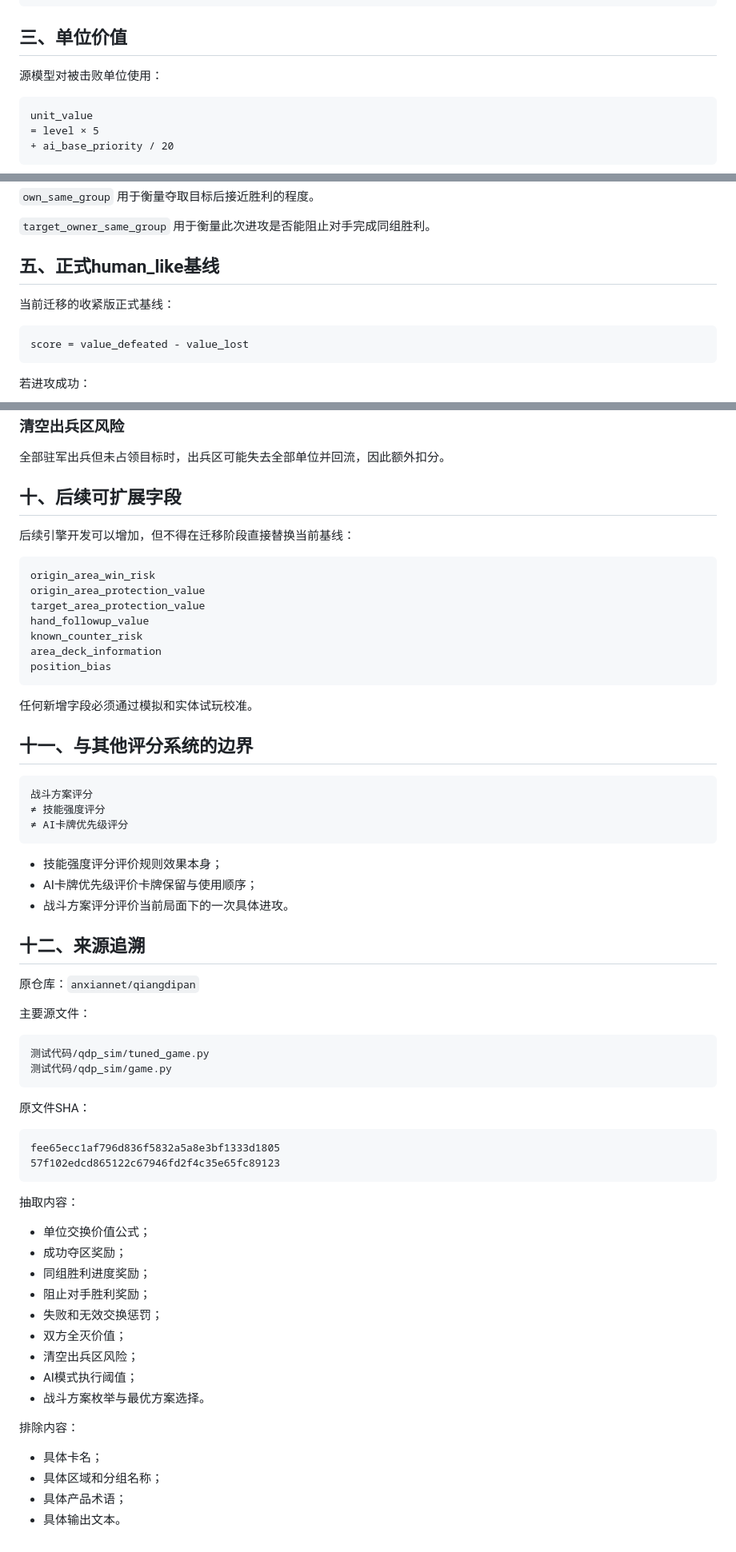
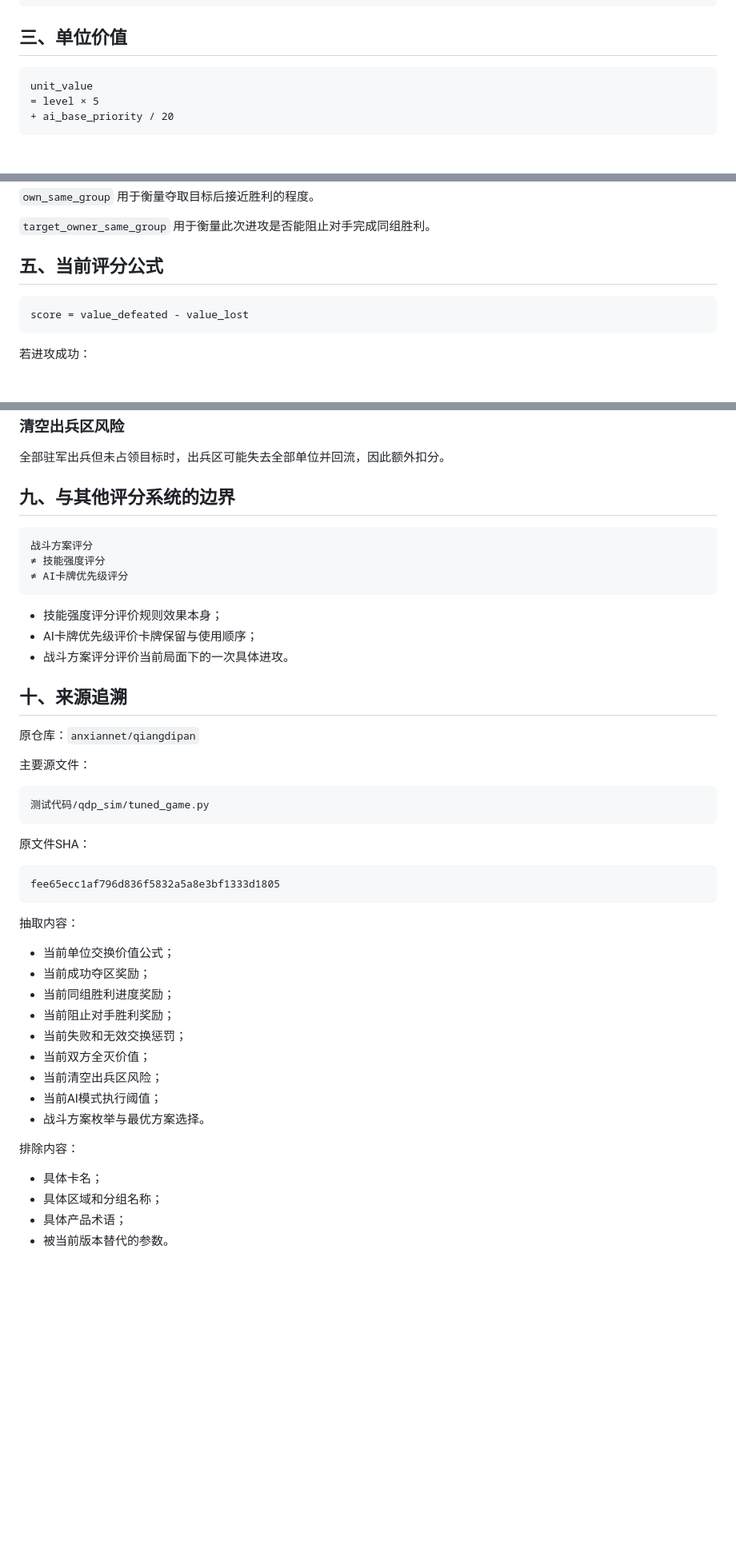
Before and after one commit to anxiannet/realmruckus, a Markdown page: 文档/通用规则/战斗方案评分模型.md, 3 parts joined by grey strips. Shown at 80% size. Drawn GitHub-style; blank space fills up the shorter version.

````diff
--- a/文档/通用规则/战斗方案评分模型.md
+++ b/文档/通用规则/战斗方案评分模型.md
@@ -40,8 +40,6 @@ surviving_defenders
 ```
 
 ## 三、单位价值
-
-源模型对被击败单位使用：
 
 ```text
 unit_value
@@ -86,9 +84,7 @@ target_owner_same_group
 
 `target_owner_same_group` 用于衡量此次进攻是否能阻止对手完成同组胜利。
 
-## 五、正式human_like基线
-
-当前迁移的收紧版正式基线：
+## 五、当前评分公式
 
 ```text
 score = value_defeated - value_lost
@@ -237,23 +196,7 @@ best_plan.score < ai_threshold
 
 全部驻军出兵但未占领目标时，出兵区可能失去全部单位并回流，因此额外扣分。
 
-## 十、后续可扩展字段
-
-后续引擎开发可以增加，但不得在迁移阶段直接替换当前基线：
-
-```text
-origin_area_win_risk
-origin_area_protection_value
-target_area_protection_value
-hand_followup_value
-known_counter_risk
-area_deck_information
-position_bias
-```
-
-任何新增字段必须通过模拟和实体试玩校准。
-
-## 十一、与其他评分系统的边界
+## 九、与其他评分系统的边界
 
 ```text
 战斗方案评分
@@ -265,7 +208,7 @@ position_bias
 - AI卡牌优先级评价卡牌保留与使用顺序；
 - 战斗方案评分评价当前局面下的一次具体进攻。
 
-## 十二、来源追溯
+## 十、来源追溯
 
 原仓库：`anxiannet/qiangdipan`
 
@@ -273,26 +216,24 @@ position_bias
 
 ```text
 测试代码/qdp_sim/tuned_game.py
-测试代码/qdp_sim/game.py
 ```
 
 原文件SHA：
 
 ```text
 fee65ecc1af796d836f5832a5a8e3bf1333d1805
-57f102edcd865122c67946fd2f4c35e65fc89123
 ```
 
 抽取内容：
 
-- 单位交换价值公式；
-- 成功夺区奖励；
-- 同组胜利进度奖励；
-- 阻止对手胜利奖励；
-- 失败和无效交换惩罚；
-- 双方全灭价值；
-- 清空出兵区风险；
-- AI模式执行阈值；
+- 当前单位交换价值公式；
+- 当前成功夺区奖励；
+- 当前同组胜利进度奖励；
+- 当前阻止对手胜利奖励；
+- 当前失败和无效交换惩罚；
+- 当前双方全灭价值；
+- 当前清空出兵区风险；
+- 当前AI模式执行阈值；
 - 战斗方案枚举与最优方案选择。
 
 排除内容：
@@ -300,4 +241,4 @@ fee65ecc1af796d836f5832a5a8e3bf1333d1805
 - 具体卡名；
 - 具体区域和分组名称；
 - 具体产品术语；
-- 具体输出文本。
+- 被当前版本替代的参数。
````
Also changed, not shown: other parts of 文档/通用规则/战斗方案评分模型.md (+3 -40 lines).
